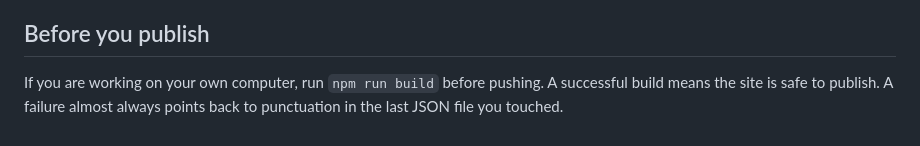
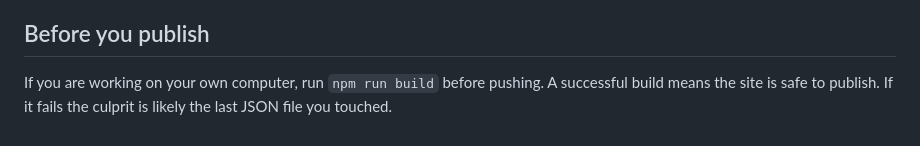
Before and after one commit to Kcyle/terrapinanimesocietyweb, a Markdown page: docs/EDITING.md, the part around the change. Rendered like a GitHub page.

```diff
--- a/docs/EDITING.md
+++ b/docs/EDITING.md
@@ -186,4 +186,4 @@ Rather than guessing which file holds a piece of text, search for the text itsel
 
 ## Before you publish
 
-If you are working on your own computer, run `npm run build` before pushing. A successful build means the site is safe to publish. A failure almost always points back to punctuation in the last JSON file you touched.
+If you are working on your own computer, run `npm run build` before pushing. A successful build means the site is safe to publish. If it fails the culprit is likely the last JSON file you touched.
```
